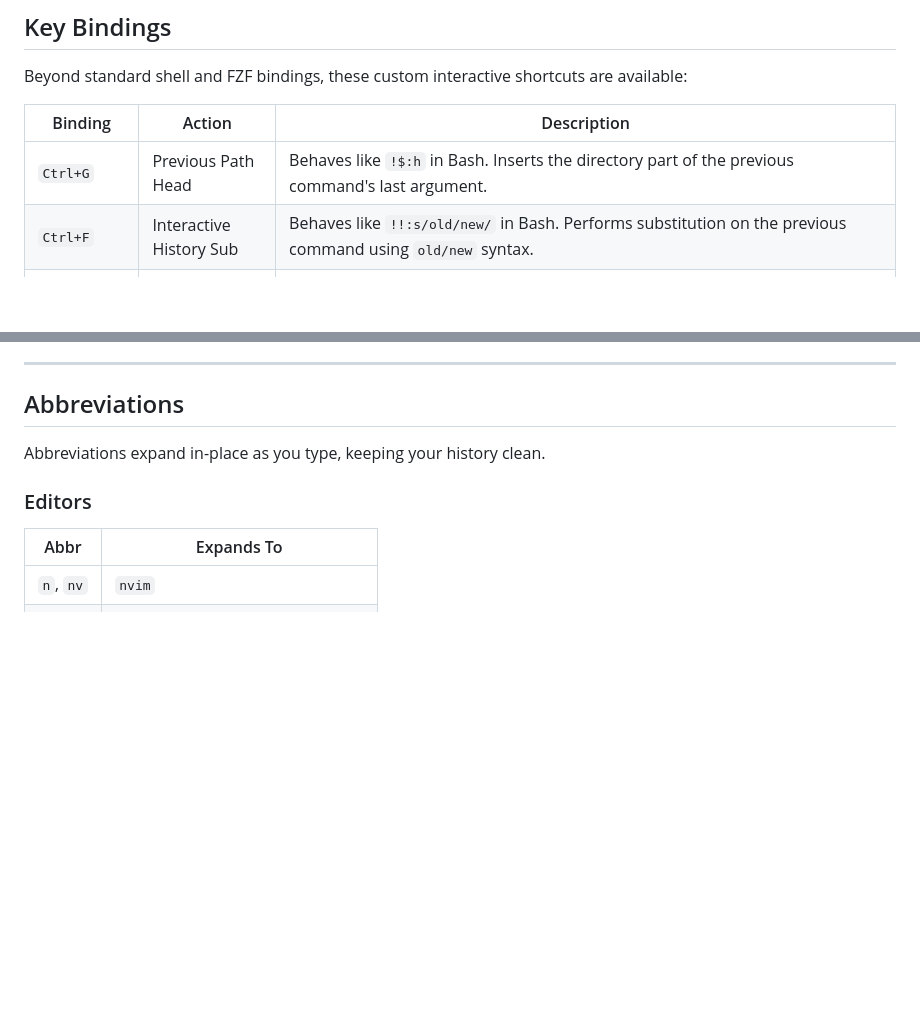
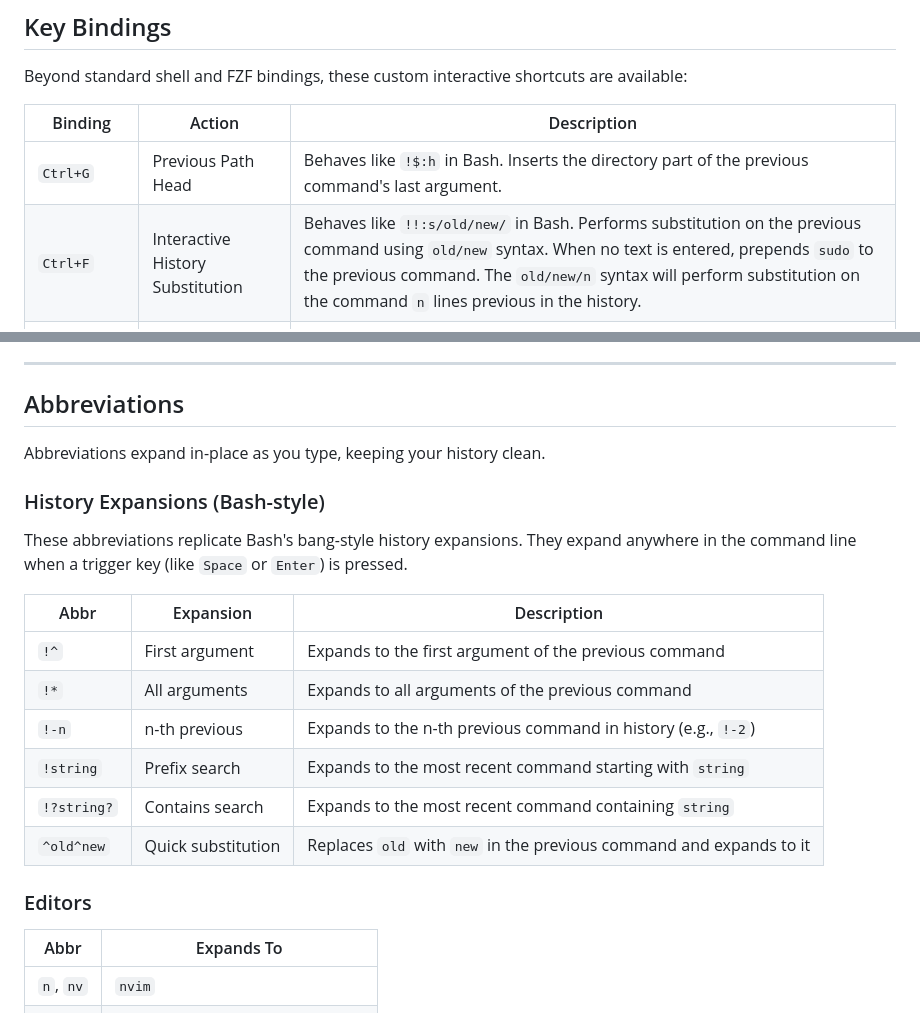
Before and after one commit to rootiest/fish-config, a Markdown page: README.md, 2 parts joined by grey strips. GitHub-like rendering; blank space fills up the shorter version.

Commit message:
docs(readme): add history expansions and detailed substitution usage

```diff
--- a/README.md
+++ b/README.md
@@ -143,7 +143,7 @@ Beyond standard shell and FZF bindings, these custom interactive shortcuts are a
 | Binding | Action | Description |
 |---|---|---|
 | `Ctrl+G` | Previous Path Head | Behaves like `!$:h` in Bash. Inserts the directory part of the previous command's last argument. |
-| `Ctrl+F` | Interactive History Sub | Behaves like `!!:s/old/new/` in Bash. Performs substitution on the previous command using `old/new` syntax. |
+| `Ctrl+F` | Interactive History Substitution | Behaves like `!!:s/old/new/` in Bash. Performs substitution on the previous command using `old/new` syntax. When no text is entered, prepends `sudo` to the previous command. The `old/new/n` syntax will perform substitution on the command `n` lines previous in the history. |
 | `Ctrl+Alt+U` | Replace Command Token | Strips the first token (the command) from the current line. **If the line is empty**, it pulls the previous command and strips its first token, placing the cursor at the start for a quick replacement (e.g., changing `mkdir` to `cd` while keeping the paths). |
 
 ---
@@ -308,6 +308,19 @@ rm -f file.txt  # Falls through to standard rm -f
 ## Abbreviations
 
 Abbreviations expand in-place as you type, keeping your history clean.
+
+### History Expansions (Bash-style)
+
+These abbreviations replicate Bash's bang-style history expansions. They expand anywhere in the command line when a trigger key (like `Space` or `Enter`) is pressed.
+
+| Abbr | Expansion | Description |
+|---|---|---|
+| `!^` | First argument | Expands to the first argument of the previous command |
+| `!*` | All arguments | Expands to all arguments of the previous command |
+| `!-n` | n-th previous | Expands to the n-th previous command in history (e.g., `!-2`) |
+| `!string` | Prefix search | Expands to the most recent command starting with `string` |
+| `!?string?` | Contains search | Expands to the most recent command containing `string` |
+| `^old^new` | Quick substitution | Replaces `old` with `new` in the previous command and expands to it |
 
 ### Editors
 
```
